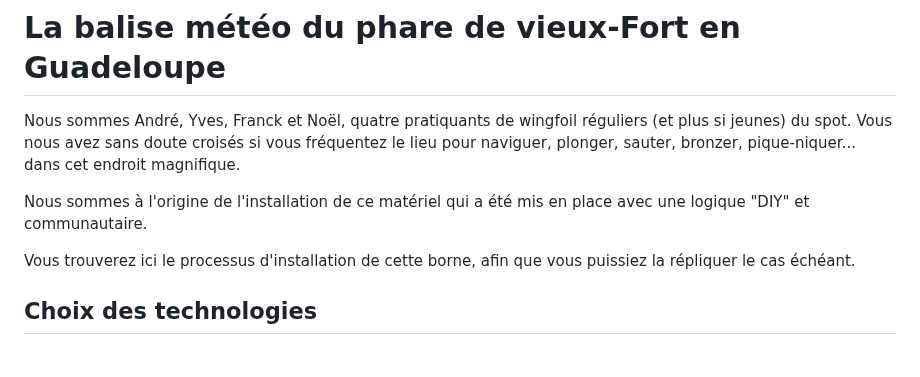
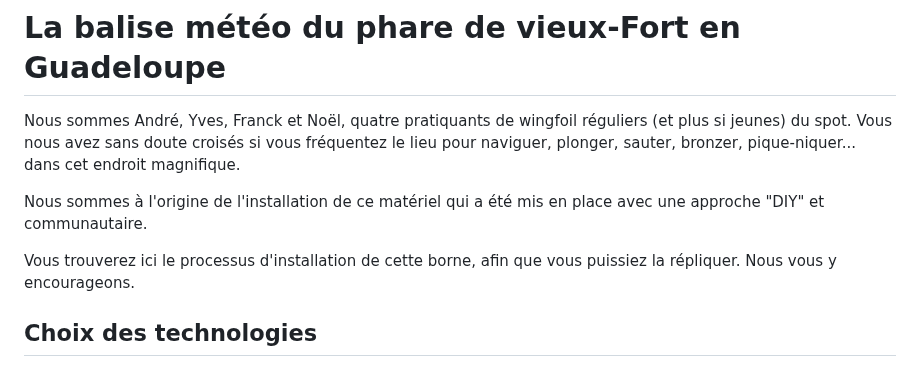
Before and after one commit to flefebure/meteo-le-phare-vieux-fort, a Markdown page: README.md, the part around the change. Rendered like a GitHub page.

```diff
--- a/README.md
+++ b/README.md
@@ -2,9 +2,9 @@
 
 Nous sommes André, Yves, Franck et Noël, quatre pratiquants de wingfoil réguliers (et plus si jeunes) du spot. Vous nous avez sans doute croisés si vous fréquentez le lieu pour naviguer, plonger, sauter, bronzer, pique-niquer... dans cet endroit magnifique.
 
-Nous sommes à l'origine de l'installation de ce matériel qui a été mis en place avec une logique "DIY" et communautaire.
+Nous sommes à l'origine de l'installation de ce matériel qui a été mis en place avec une approche "DIY" et communautaire.
 
-Vous trouverez ici le processus d'installation de cette borne, afin que vous puissiez la répliquer le cas échéant.
+Vous trouverez ici le processus d'installation de cette borne, afin que vous puissiez la répliquer. Nous vous y encourageons.
 
 ## Choix des technologies
 
```
